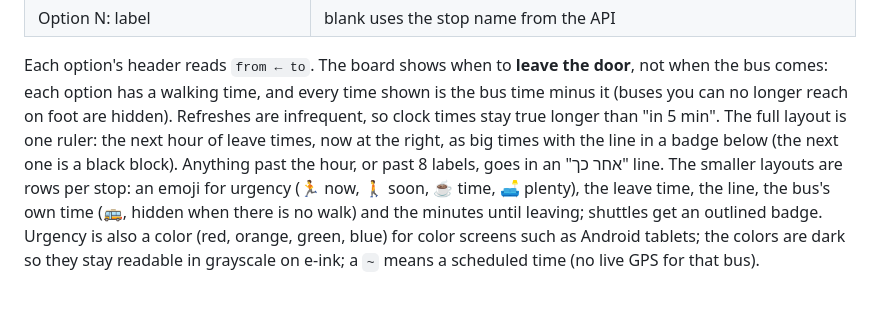
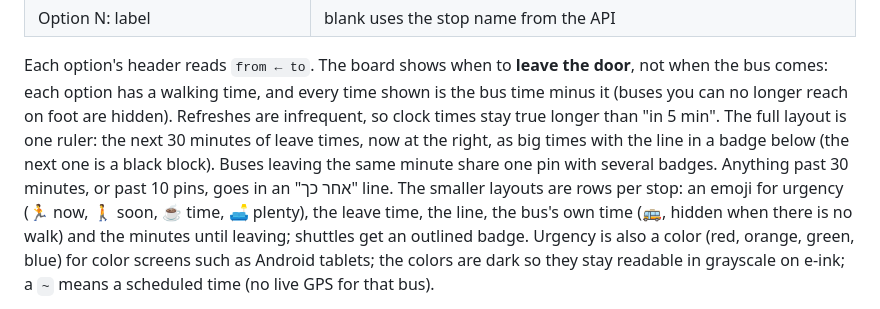
Before and after one commit to barakplasma/trmnl-plugin, a Markdown page: israel-bus/README.md, the part around one of its changes. Rendered like a GitHub page.

```diff
--- a/israel-bus/README.md
+++ b/israel-bus/README.md
@@ -71,8 +134,8 @@ One instance per trip. Each trip has up to two ways to leave, e.g. a bus stop an
 Each option's header reads `from ← to`. The board shows when to **leave the door**, not when the bus comes: each option has a walking time, and every time shown
 is the bus time minus it (buses you can no longer reach on foot are hidden). Refreshes are infrequent, so clock times stay
 true longer than "in 5 min".
-The full layout is one ruler: the next hour of leave times, now at the right, as big times with the line in a badge below
-(the next one is a black block). Anything past the hour, or past 8 labels, goes in an "אחר כך" line.
+The full layout is one ruler: the next 30 minutes of leave times, now at the right, as big times with the line in a badge below
+(the next one is a black block). Buses leaving the same minute share one pin with several badges. Anything past 30 minutes, or past 10 pins, goes in an "אחר כך" line.
 The smaller layouts are rows per stop: an emoji for urgency (🏃 now, 🚶 soon, ☕ time, 🛋️ plenty), the leave time, the line, the bus's own time (🚌, hidden when there is no walk) and the minutes until leaving;
 shuttles get an outlined badge. Urgency is also a color (red, orange, green, blue) for color screens such as Android tablets;
 the colors are dark so they stay readable in grayscale on e-ink;
```
Also changed, not shown: other parts of israel-bus/README.md (+81 -18 lines), README.md (+1 -1 lines), israel-bus/screenshot.png.
